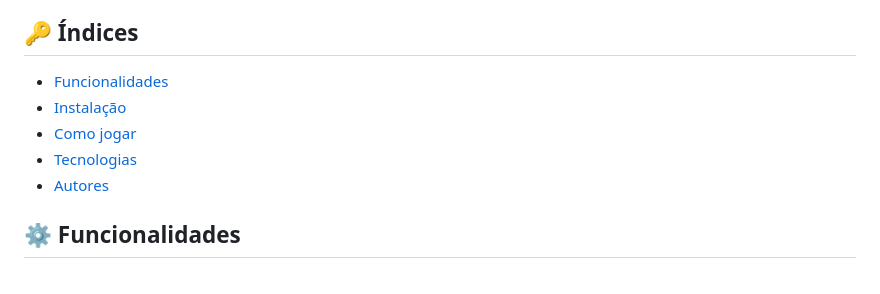
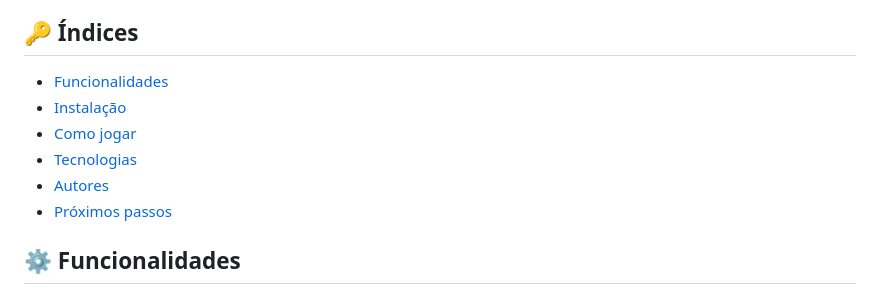
Before and after one commit to AdielSM/Termo, a Markdown page: README.md, the part around the change. Drawn GitHub-style.

Commit message:
Corrgindo links do Índice

```diff
--- a/README.md
+++ b/README.md
@@ -6,11 +6,12 @@ Projeto desenvolvido para simular o jogo de palavras Termo, onde o jogador deve
 
 ## 🔑 Índices
 
-- [Funcionalidades](#⚙️-funcionalidades)
-- [Instalação](#💻-instalação)
-- [Como jogar](#🎮-como-jogar)
-- [Tecnologias](#🚀-tecnologias)
-- [Autores](#👨‍💻-autores)
+- [Funcionalidades](#-funcionalidades)
+- [Instalação](#-instalação)
+- [Como jogar](#-como-jogar)
+- [Tecnologias](#-tecnologias)
+- [Autores](#-autores)
+- [Próximos passos](#-próximos-passos)
 
 ## ⚙️ Funcionalidades
 - [x] O jogo sorteia uma palavra aleatória de um arquivo de palavras e recebe palavras do usuário até que haja tentativas disponíveis.
```
